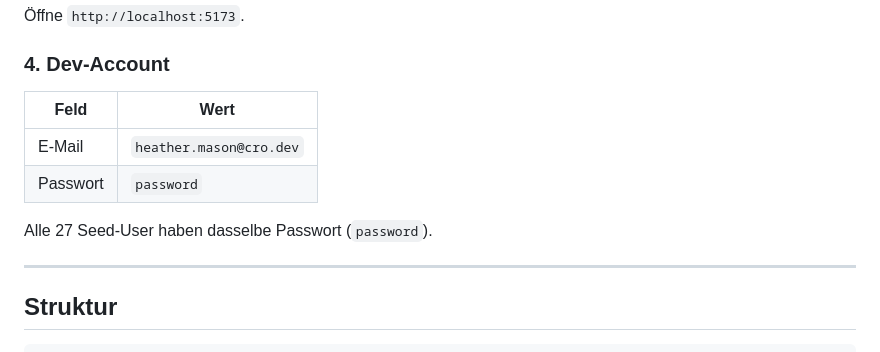
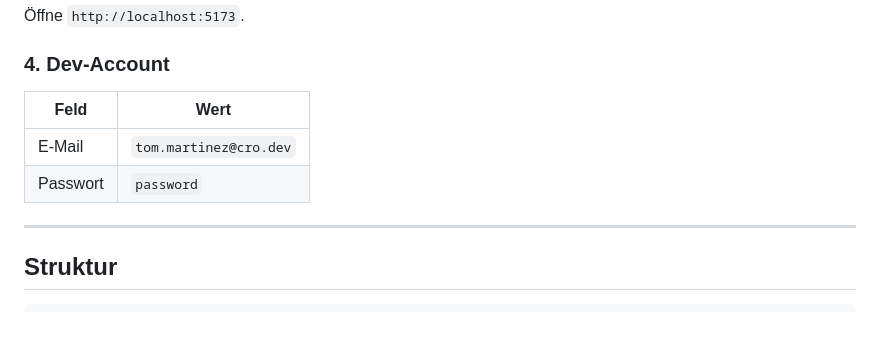
Before and after one commit to EtherEngine/cro-chat, a Markdown page: README.md, the part around the change. GitHub-like rendering; blank space fills up the shorter version.

Commit message:
Update rolls README

```diff
--- a/README.md
+++ b/README.md
@@ -43,12 +43,11 @@ npm run dev
 
 ### 4. Dev-Account
 
-| Feld     | Wert                    |
-| -------- | ----------------------- |
-| E-Mail   | `heather.mason@cro.dev` |
-| Passwort | `password`              |
+| Feld     | Wert                   |
+| -------- | ---------------------- |
+| E-Mail   | `tom.martinez@cro.dev` |
+| Passwort | `password`             |
 
-Alle 27 Seed-User haben dasselbe Passwort (`password`).
 
 ---
 
```
